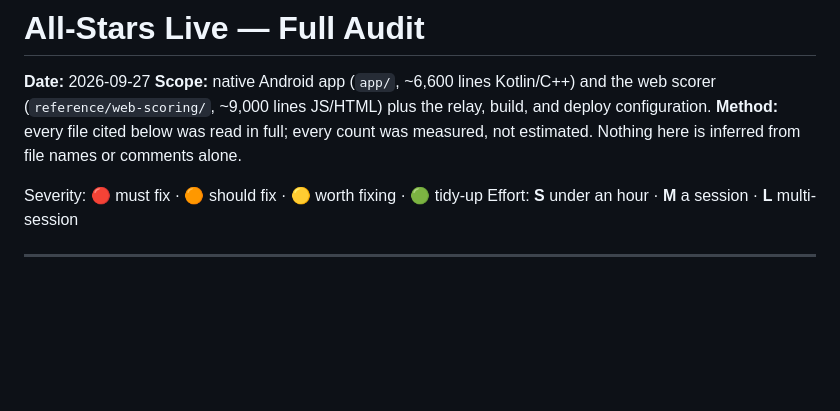
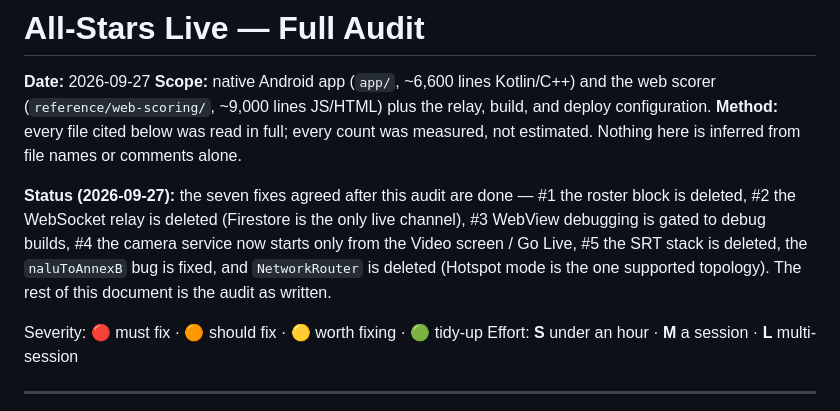
Before and after one commit to jacef8/allstars-live, a Markdown page: AUDIT.md, the part around the change. Drawn GitHub-style; blank space fills up the shorter version.

Commit message:
Audit: record the seven agreed fixes as done
Co-Authored-By: Claude Fable 5.1 <noreply@anthropic.com>

```diff
--- a/AUDIT.md
+++ b/AUDIT.md
@@ -3,6 +3,8 @@
 **Date:** 2026-09-27
 **Scope:** native Android app (`app/`, ~6,600 lines Kotlin/C++) and the web scorer (`reference/web-scoring/`, ~9,000 lines JS/HTML) plus the relay, build, and deploy configuration.
 **Method:** every file cited below was read in full; every count was measured, not estimated. Nothing here is inferred from file names or comments alone.
+
+**Status (2026-09-27):** the seven fixes agreed after this audit are done — #1 the roster block is deleted, #2 the WebSocket relay is deleted (Firestore is the only live channel), #3 WebView debugging is gated to debug builds, #4 the camera service now starts only from the Video screen / Go Live, #5 the SRT stack is deleted, the `naluToAnnexB` bug is fixed, and `NetworkRouter` is deleted (Hotspot mode is the one supported topology). The rest of this document is the audit as written.
 
 Severity: 🔴 must fix · 🟠 should fix · 🟡 worth fixing · 🟢 tidy-up
 Effort: **S** under an hour · **M** a session · **L** multi-session
```
